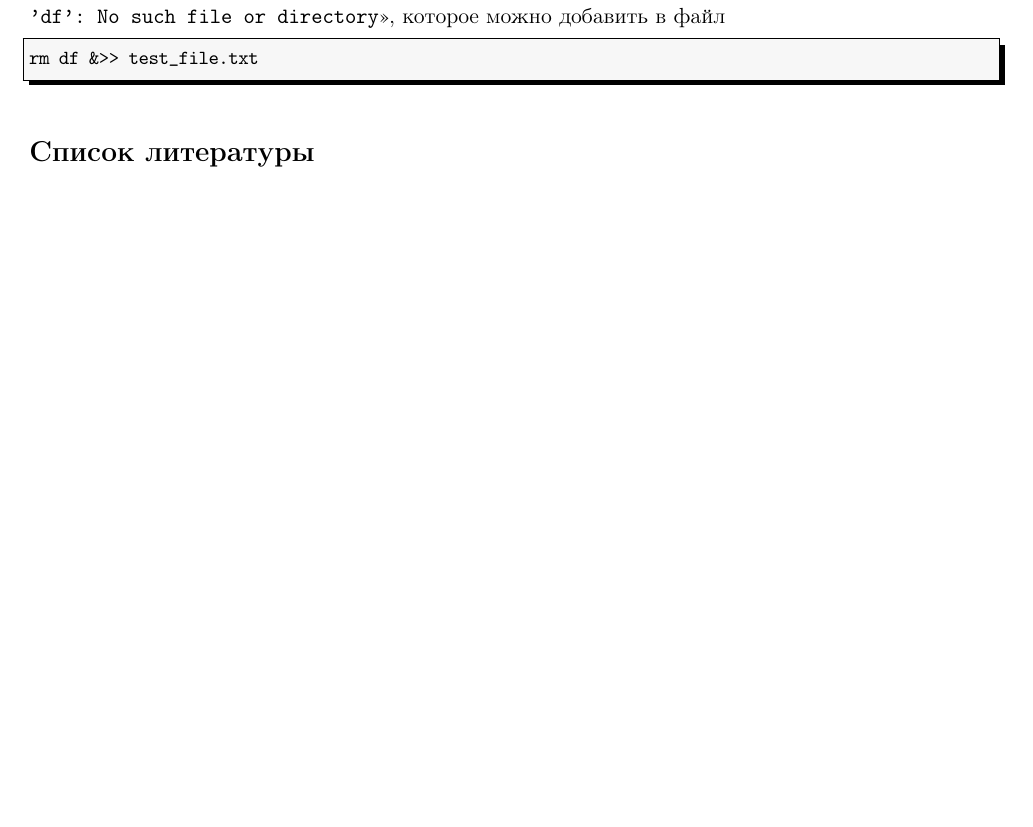
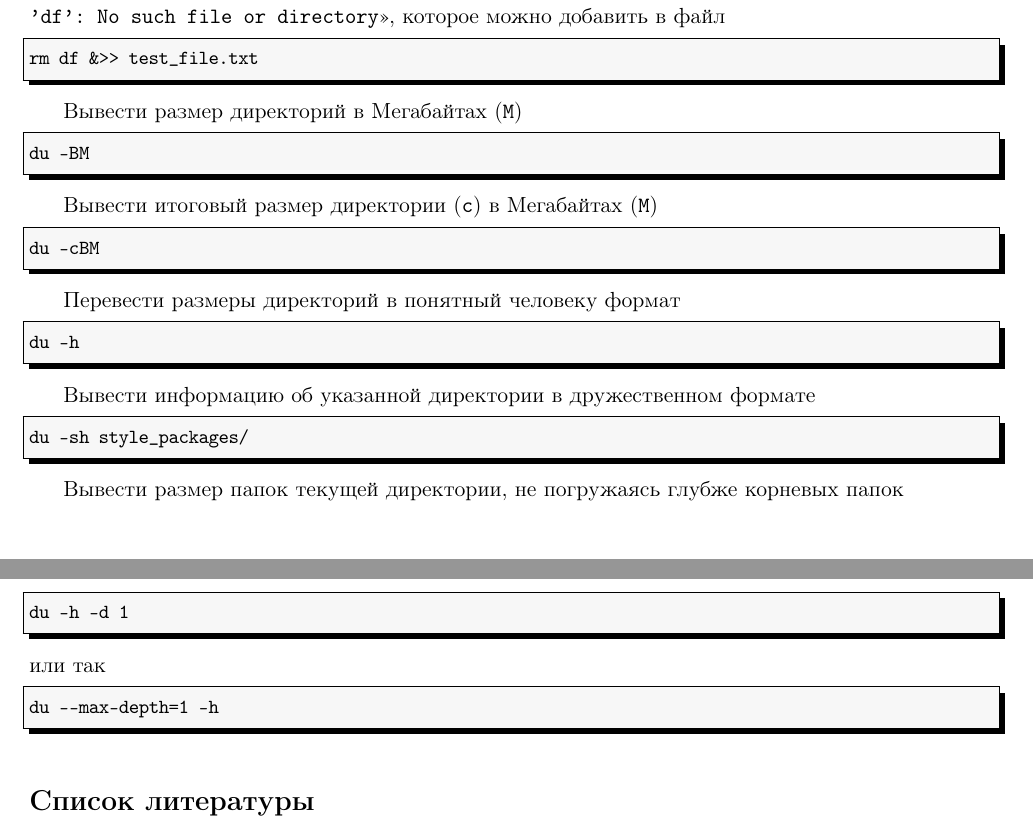
Before and after one commit to LeorFinkelberg/Cheat_sheet_bash, a LaTeX document (cheat_sheet_bash.tex): part of page 2 of 2 before the commit and two parts of pages 2 and 3 of 3 after it, the two joined at a grey line, cut so that both start at the same text, the shorter picture padded with empty space. Compiled offline with pdfLaTeX.

Commit message:
Added notes about command `du`

```diff
--- a/cheat_sheet_bash.tex
+++ b/cheat_sheet_bash.tex
@@ -172,6 +172,52 @@ numbers = none
 rm df &>> test_file.txt
 \end{lstlisting}
 
+Вывести размер директорий в Мегабайтах (\texttt{M})
+\begin{lstlisting}[
+language = cmd,
+numbers = none
+]
+du -BM
+\end{lstlisting}
+
+Вывести итоговый размер директории (\texttt{c}) в Мегабайтах (\texttt{M})
+\begin{lstlisting}[
+language = cmd,
+numbers = none
+]
+du -cBM
+\end{lstlisting}
+
+Перевести размеры директорий в понятный человеку формат
+\begin{lstlisting}[
+language = cmd,
+numbers = none
+]
+du -h
+\end{lstlisting}
+
+Вывести информацию об указанной директории в дружественном формате
+\begin{lstlisting}[
+language = cmd,
+numbers = none
+]
+du -sh style_packages/
+\end{lstlisting}
+
+Вывести размер папок текущей директории, не погружаясь глубже корневых папок
+\begin{lstlisting}[
+language = cmd,
+numbers = none
+]
+du -h -d 1
+\end{lstlisting}
+или так
+\begin{lstlisting}[
+language = cmd,
+numbers = none
+]
+du --max-depth=1 -h
+\end{lstlisting}
 
 
 % Источники в "Газовой промышленности" нумеруются по мере упоминания
```
Also changed, not shown: cheat_sheet_bash.pdf.
